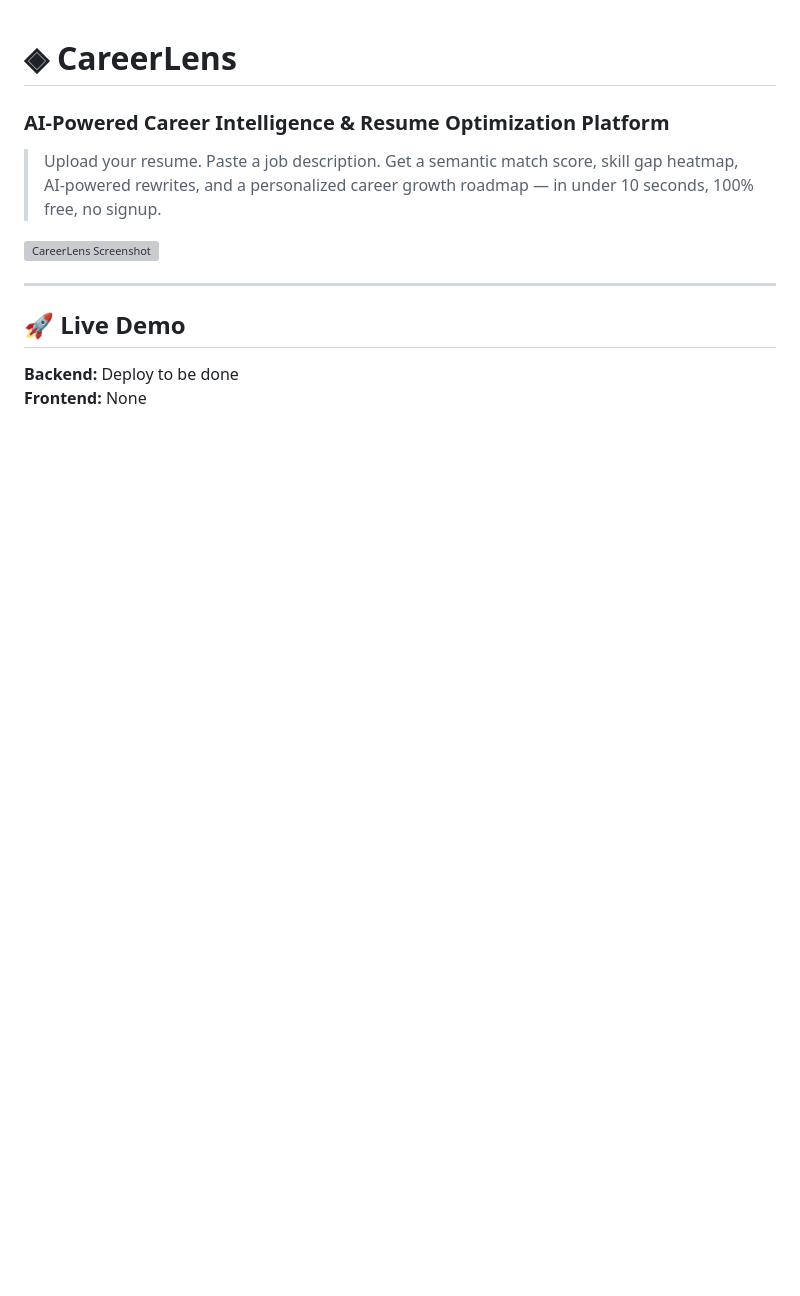
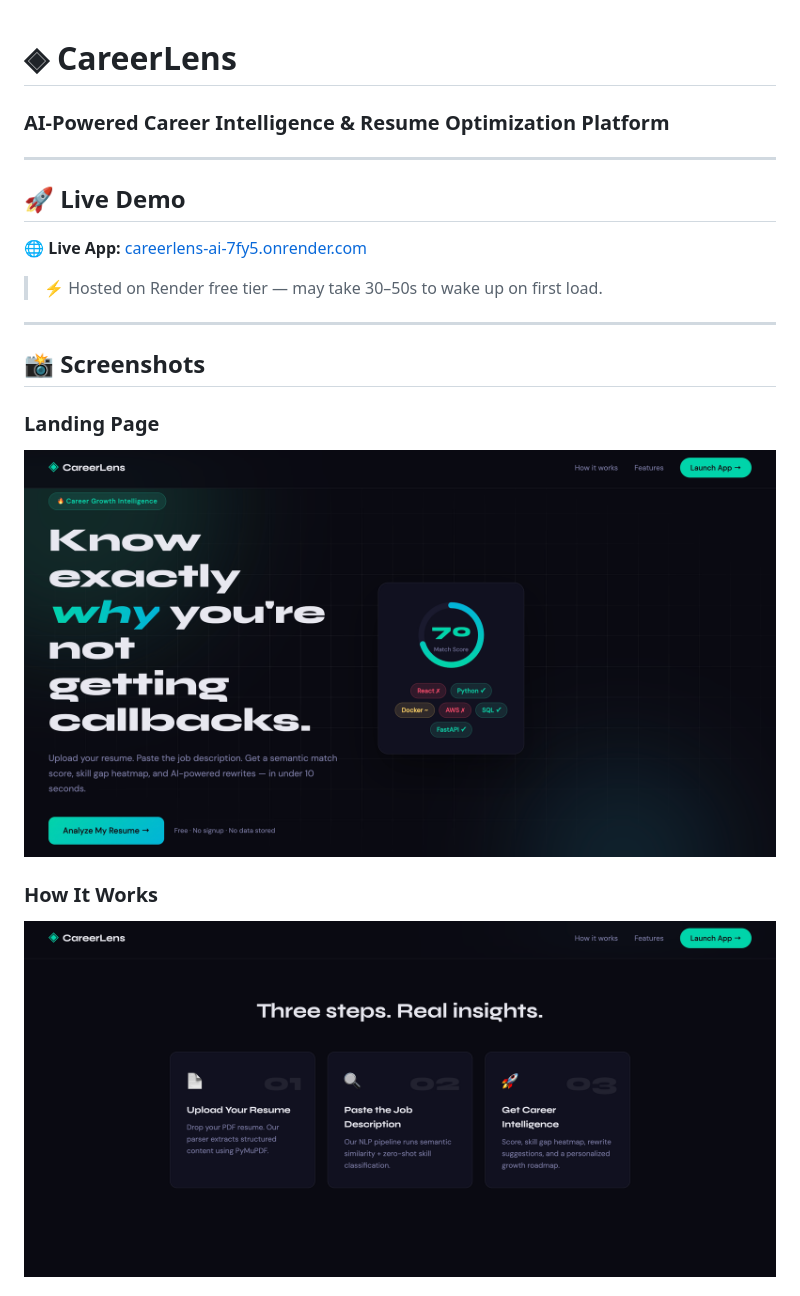
Before and after one commit to DoyelMishra15/CareerLens-AI, a Markdown page: README.md, the part around one of its changes. Rendered like a GitHub page; blank space fills up the shorter version; grey boxes are pictures that could not be loaded.

```diff
--- a/README.md
+++ b/README.md
@@ -1,13 +1,21 @@
 # ◈ CareerLens
 ### AI-Powered Career Intelligence & Resume Optimization Platform
-
-> Upload your resume. Paste a job description. Get a semantic match score, skill gap heatmap, AI-powered rewrites, and a personalized career growth roadmap — in under 10 seconds, 100% free, no signup.
-
-![CareerLens Screenshot](https://via.placeholder.com/900x500/08080f/00d4aa?text=CareerLens+Dashboard)
 
 ---
 
 ## 🚀 Live Demo
 
-**Backend:** Deploy to be done
-**Frontend:** None
+**🌐 Live App:** [careerlens-ai-7fy5.onrender.com](https://careerlens-ai-7fy5.onrender.com)
+
+> ⚡ Hosted on Render free tier — may take 30–50s to wake up on first load.
+
+---
+
+## 📸 Screenshots
+
+### Landing Page
+![CareerLens Hero](assets/screenshot-hero.png)
+
+### How It Works
+![Three Steps](assets/screenshot-steps.png)
+
```
Also changed, not shown: other parts of README.md (+5 -0 lines).
